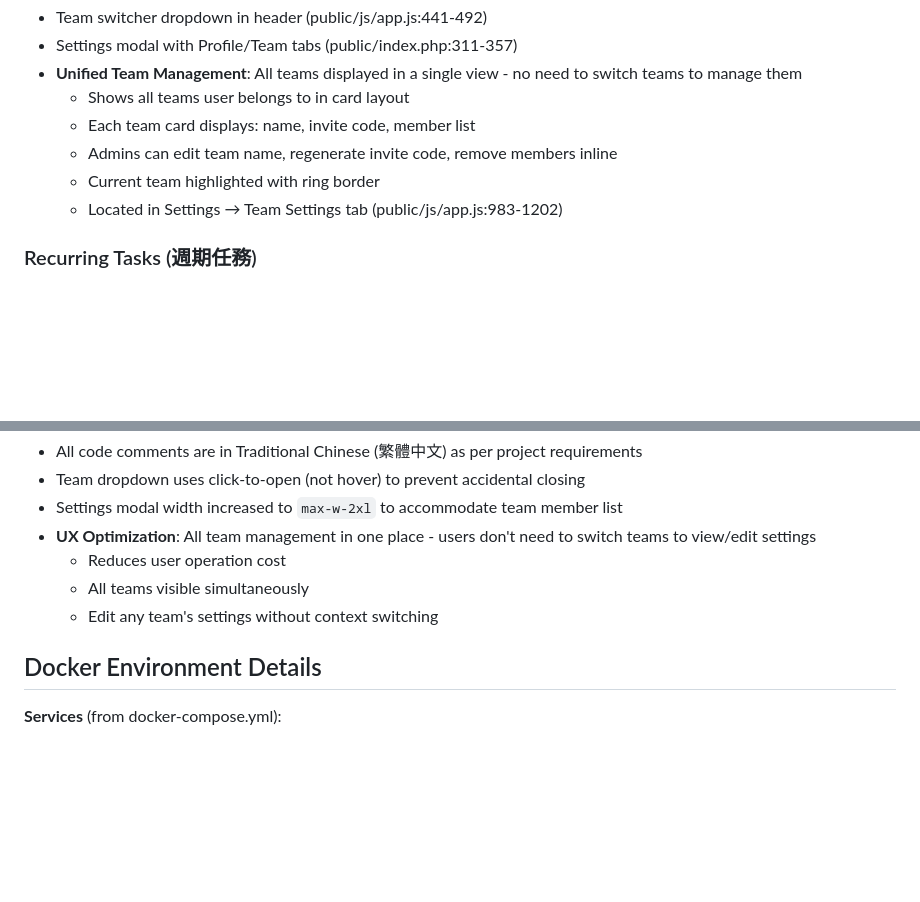
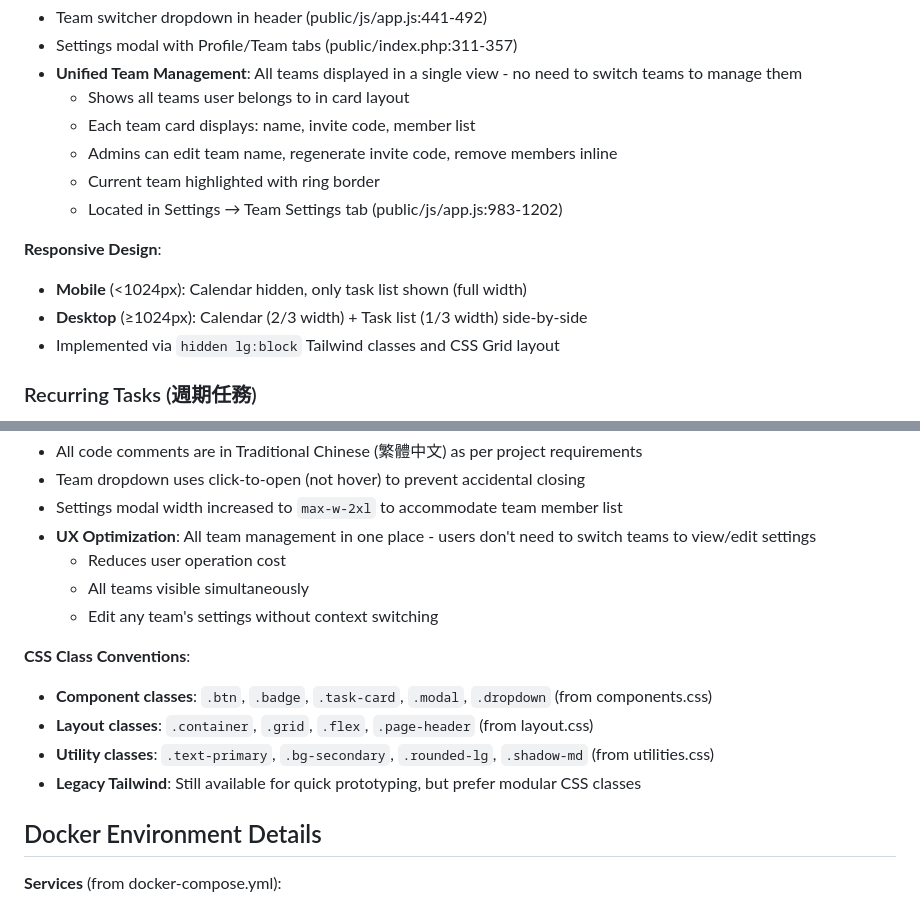
Before and after one commit to DylanChiang-Dev/DC-family-task-manager, a Markdown page: CLAUDE.md, 2 parts joined by grey strips. Drawn GitHub-style; blank space fills up the shorter version.

```diff
--- a/CLAUDE.md
+++ b/CLAUDE.md
@@ -218,6 +218,11 @@ tasks (team_id, title, ...) -- All tasks belong to a team
   - Current team highlighted with ring border
   - Located in Settings → Team Settings tab (public/js/app.js:983-1202)
 
+**Responsive Design**:
+- **Mobile** (<1024px): Calendar hidden, only task list shown (full width)
+- **Desktop** (≥1024px): Calendar (2/3 width) + Task list (1/3 width) side-by-side
+- Implemented via `hidden lg:block` Tailwind classes and CSS Grid layout
+
 ### Recurring Tasks (週期任務)
 - **Task Types**: normal (一般), recurring (週期), repeatable (重複)
 - **Frequencies**: daily, weekly, monthly, yearly
@@ -367,6 +424,12 @@ Status: `pending|in_progress|completed|cancelled`
   - All teams visible simultaneously
   - Edit any team's settings without context switching
 
+**CSS Class Conventions**:
+- **Component classes**: `.btn`, `.badge`, `.task-card`, `.modal`, `.dropdown` (from components.css)
+- **Layout classes**: `.container`, `.grid`, `.flex`, `.page-header` (from layout.css)
+- **Utility classes**: `.text-primary`, `.bg-secondary`, `.rounded-lg`, `.shadow-md` (from utilities.css)
+- **Legacy Tailwind**: Still available for quick prototyping, but prefer modular CSS classes
+
 ## Docker Environment Details
 
 **Services** (from docker-compose.yml):
```
Also changed, not shown: other parts of CLAUDE.md (+52 -0 lines).
